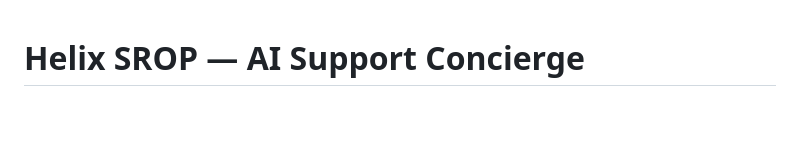
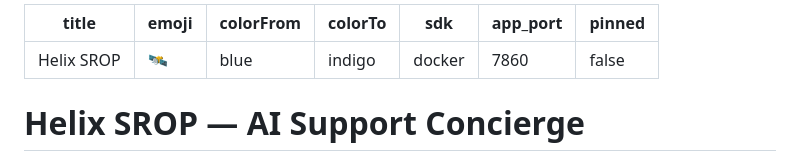
Before and after one commit to demoncoder-crypto/helix-test, a Markdown page: README.md, the part around the change. Rendered like a GitHub page; blank space fills up the shorter version.

Commit message:
Add Hugging Face Spaces frontmatter (sdk=docker, port=7860)
Co-authored-by: Cursor <cursoragent@cursor.com>

```diff
--- a/README.md
+++ b/README.md
@@ -1,3 +1,13 @@
+---
+title: Helix SROP
+emoji: 🛰️
+colorFrom: blue
+colorTo: indigo
+sdk: docker
+app_port: 7860
+pinned: false
+---
+
 # Helix SROP — AI Support Concierge
 
 A **Stateful RAG Orchestration Pipeline** built for the Helix AI Engineer
```
